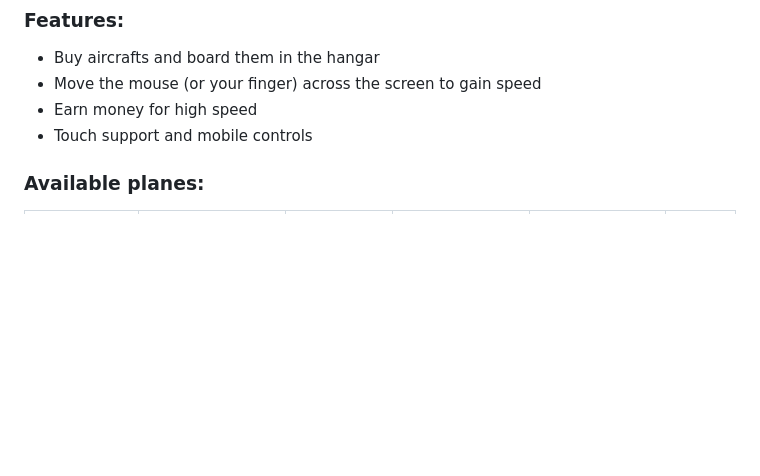
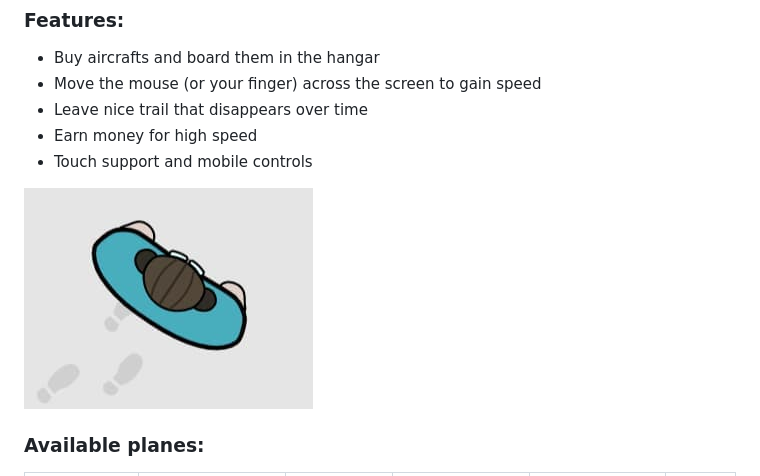
Before and after one commit to polyarik/mad-flight, a Markdown page: README.md, the part around the change. GitHub-like rendering; pictures changed too: assets/images/pilot/pilot-demo.jpg (added); blank space fills up the shorter version.

Commit message:
docs: update README.md

```diff
--- a/README.md
+++ b/README.md
@@ -13,8 +13,11 @@ Test of Angular.js mouse directives.
 ### Features:
 - Buy aircrafts and board them in the hangar
 - Move the mouse (or your finger) across the screen to gain speed
+- Leave nice trail that disappears over time
 - Earn money for high speed
 - Touch support and mobile controls
+
+![Pilot](assets/images/pilot/pilot-demo.jpg)
 
 ### Available planes:
 
```
